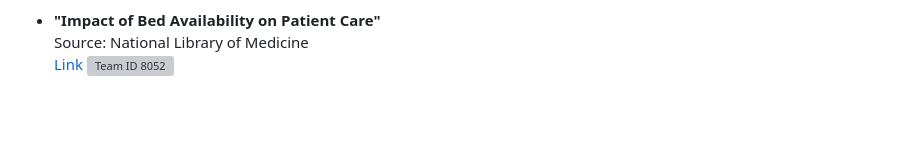
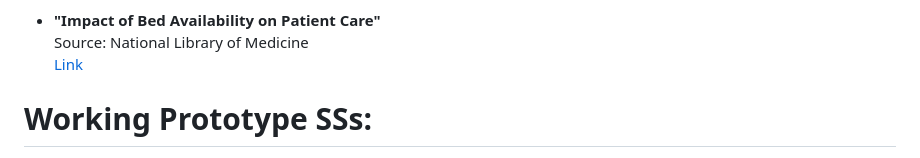
Before and after one commit to mb-aarfi/MedQ, a Markdown page: README.md, the part around the change. Rendered like a GitHub page; blank space fills up the shorter version; grey boxes are pictures that could not be loaded.

```diff
--- a/README.md
+++ b/README.md
@@ -102,4 +102,6 @@ Author: Gopalakrishna Palem
 - **"Impact of Bed Availability on Patient Care"**
 Source: National Library of Medicine
 [Link](https://www.ncbi.nlm.nih.gov/pmc/articles/PMC1089232/)
+
+# Working Prototype SSs:
 ![Team ID 8052](https://github.com/user-attachments/assets/0d2cd0ed-67b4-4901-9506-9dc75a962999)
```
